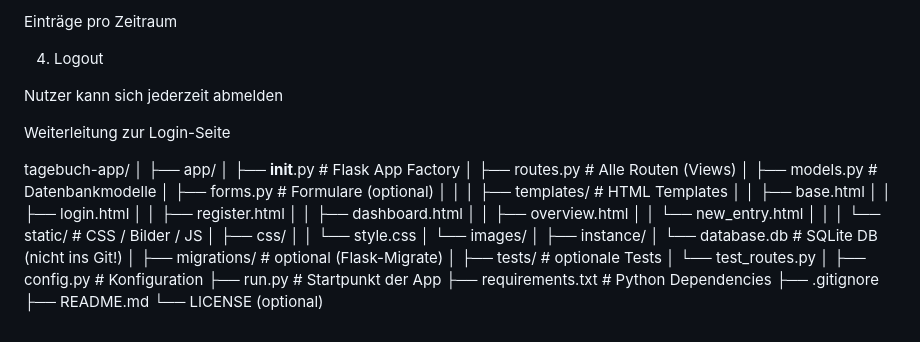
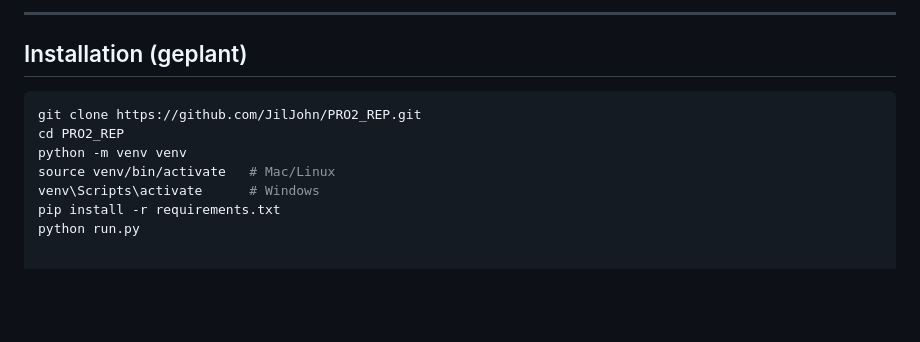
Before and after one commit to JilJohn/PRO2_REP, a Markdown page: README.md, the part around one of its changes. Rendered like a GitHub page; blank space fills up the shorter version.

````diff
--- a/README.md
+++ b/README.md
@@ -154,48 +146,13 @@ Anzahl Einträge
 
-Einträge pro Zeitraum
+---
 
-4. Logout
+## Installation (geplant)
 
-Nutzer kann sich jederzeit abmelden
-
-Weiterleitung zur Login-Seite
-
-
-
-
-
-tagebuch-app/
-│
-├── app/
-│   ├── __init__.py        # Flask App Factory
-│   ├── routes.py          # Alle Routen (Views)
-│   ├── models.py          # Datenbankmodelle
-│   ├── forms.py           # Formulare (optional)
-│   │
-│   ├── templates/         # HTML Templates
-│   │   ├── base.html
-│   │   ├── login.html
-│   │   ├── register.html
-│   │   ├── dashboard.html
-│   │   ├── overview.html
-│   │   └── new_entry.html
-│   │
-│   └── static/            # CSS / Bilder / JS
-│       ├── css/
-│       │   └── style.css
-│       └── images/
-│
-├── instance/
-│   └── database.db        # SQLite DB (nicht ins Git!)
-│
-├── migrations/            # optional (Flask-Migrate)
-│
-├── tests/                 # optionale Tests
-│   └── test_routes.py
-│
-├── config.py              # Konfiguration
-├── run.py                 # Startpunkt der App
-├── requirements.txt       # Python Dependencies
-├── .gitignore
-├── README.md
-└── LICENSE (optional)
+```bash
+git clone https://github.com/JilJohn/PRO2_REP.git
+cd PRO2_REP
+python -m venv venv
+source venv/bin/activate   # Mac/Linux
+venv\Scripts\activate      # Windows
+pip install -r requirements.txt
+python run.py
````
Also changed, not shown: other parts of README.md (+96 -104 lines).
